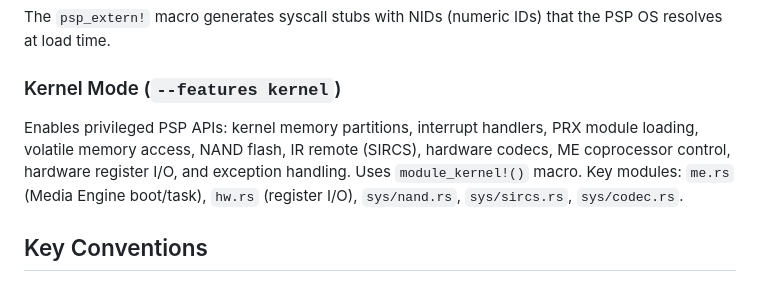
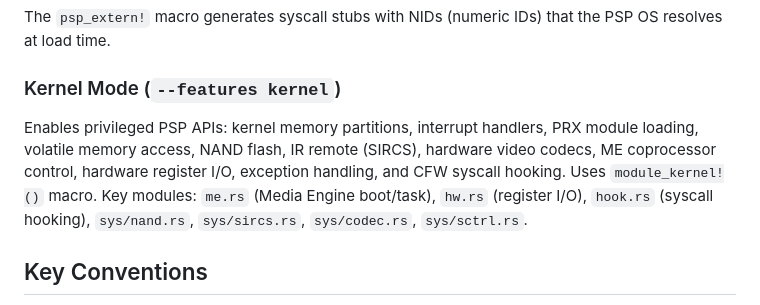
Before and after one commit to AndrewAltimit/rust-psp, a Markdown page: AGENTS.md, the part around the change. Rendered like a GitHub page.

```diff
--- a/AGENTS.md
+++ b/AGENTS.md
@@ -106,7 +106,7 @@ The `psp_extern!` macro generates syscall stubs with NIDs (numeric IDs) that the
 
 ### Kernel Mode (`--features kernel`)
 
-Enables privileged PSP APIs: kernel memory partitions, interrupt handlers, PRX module loading, volatile memory access, NAND flash, IR remote (SIRCS), hardware codecs, ME coprocessor control, hardware register I/O, and exception handling. Uses `module_kernel!()` macro. Key modules: `me.rs` (Media Engine boot/task), `hw.rs` (register I/O), `sys/nand.rs`, `sys/sircs.rs`, `sys/codec.rs`.
+Enables privileged PSP APIs: kernel memory partitions, interrupt handlers, PRX module loading, volatile memory access, NAND flash, IR remote (SIRCS), hardware video codecs, ME coprocessor control, hardware register I/O, exception handling, and CFW syscall hooking. Uses `module_kernel!()` macro. Key modules: `me.rs` (Media Engine boot/task), `hw.rs` (register I/O), `hook.rs` (syscall hooking), `sys/nand.rs`, `sys/sircs.rs`, `sys/codec.rs`, `sys/sctrl.rs`.
 
 ## Key Conventions
 
```
Also changed, not shown: CLAUDE.md (+1 -1 lines), README.md (+14 -8 lines).
